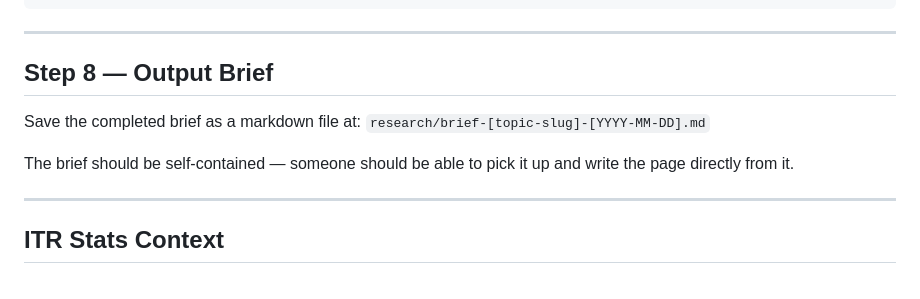
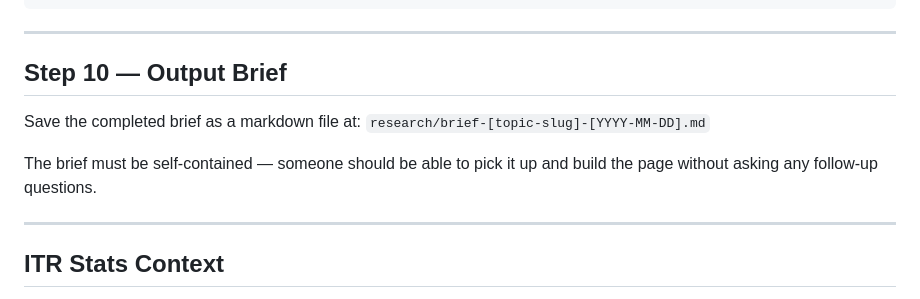
Before and after one commit to kartikeyrajvaidya/itr-daily-updates, a Markdown page: .claude/commands/research.md, the part around one of its changes. Rendered like a GitHub page.

```diff
--- a/.claude/commands/research.md
+++ b/.claude/commands/research.md
@@ -110,12 +191,12 @@ Featured snippet opportunity: Yes/No — format (paragraph / list / table)
 
 ---
 
-## Step 8 — Output Brief
+## Step 10 — Output Brief
 
 Save the completed brief as a markdown file at:
 `research/brief-[topic-slug]-[YYYY-MM-DD].md`
 
-The brief should be self-contained — someone should be able to pick it up and write the page directly from it.
+The brief must be self-contained — someone should be able to pick it up and build the page without asking any follow-up questions.
 
 ---
 
```
Also changed, not shown: other parts of .claude/commands/research.md (+108 -27 lines).
